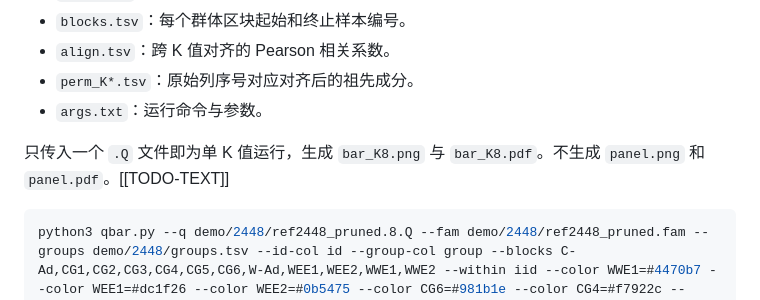
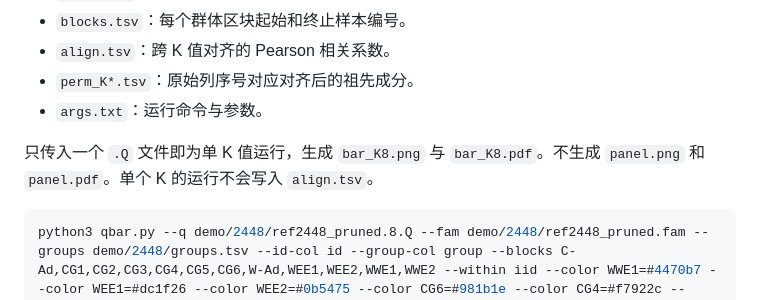
Before and after one commit to Xuzhen-Li/qbar, a Markdown page: README.zh.md, the part around the change. GitHub-like rendering.

Commit message:
Fill single-K align.tsv note in EN and ZH READMEs
Replace the two [[TODO-TEXT]] markers with the Gemini wording.

````diff
--- a/README.zh.md
+++ b/README.zh.md
@@ -94,7 +94,7 @@ order	demo/out/order.tsv
 - `perm_K*.tsv`：原始列序号对应对齐后的祖先成分。
 - `args.txt`：运行命令与参数。
 
-只传入一个 `.Q` 文件即为单 K 值运行，生成 `bar_K8.png` 与 `bar_K8.pdf`。不生成 `panel.png` 和 `panel.pdf`。[[TODO-TEXT]]
+只传入一个 `.Q` 文件即为单 K 值运行，生成 `bar_K8.png` 与 `bar_K8.pdf`。不生成 `panel.png` 和 `panel.pdf`。单个 K 的运行不会写入 `align.tsv`。
 
 ```bash
 python3 qbar.py --q demo/2448/ref2448_pruned.8.Q --fam demo/2448/ref2448_pruned.fam --groups demo/2448/groups.tsv --id-col id --group-col group --blocks C-Ad,CG1,CG2,CG3,CG4,CG5,CG6,W-Ad,WEE1,WEE2,WWE1,WWE2 --within iid --color WWE1=#4470b7 --color WEE1=#dc1f26 --color WEE2=#0b5475 --color CG6=#981b1e --color CG4=#f7922c --color CG3=#835ca6 --color CG5=#fbee61 --color WWE2=#f6a3b1 --outdir out/b_singleK8
````
Also changed, not shown: README.md (+1 -1 lines).
